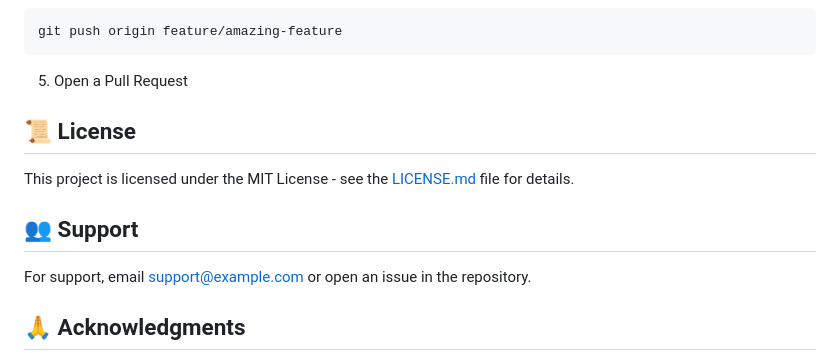
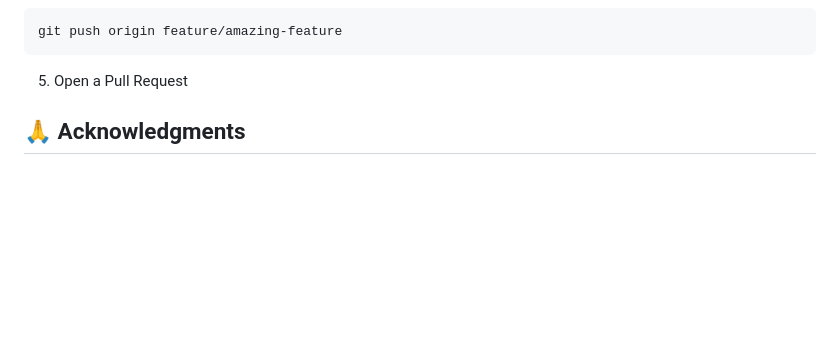
Before and after one commit to aryanrathore63/ice-cream-analysis, a Markdown page: README.md, the part around the change. Rendered like a GitHub page; blank space fills up the shorter version.

````diff
--- a/README.md
+++ b/README.md
@@ -130,13 +130,6 @@ git push origin feature/amazing-feature
 ```
 5. Open a Pull Request
 
-## 📜 License
-
-This project is licensed under the MIT License - see the [LICENSE.md](LICENSE.md) file for details.
-
-## 👥 Support
-
-For support, email support@example.com or open an issue in the repository.
 
 ## 🙏 Acknowledgments
 
````
